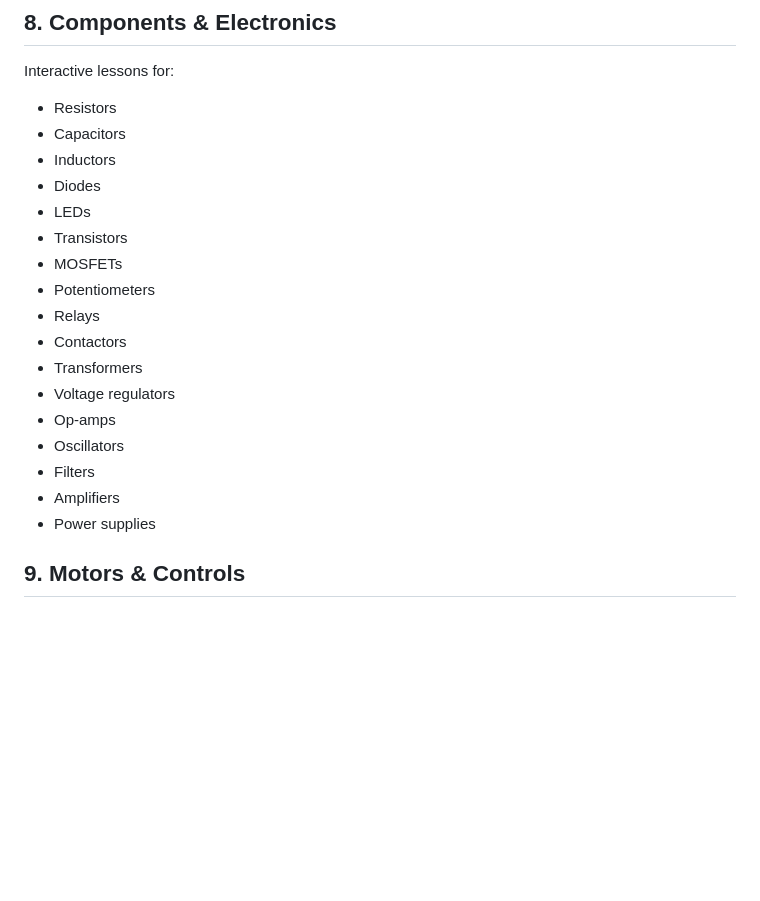
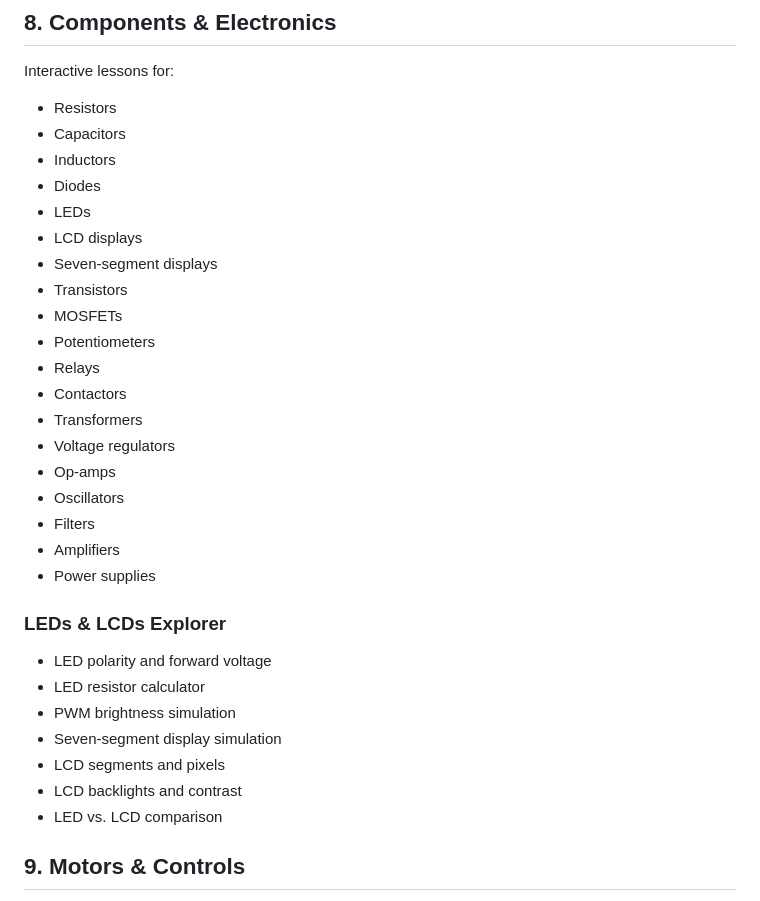
Before and after one commit to comctx/Electrical-Solar-Explorer, a Markdown page: Electrical_Solar_Explorer_ROADMAP.md, the part around the change. Drawn GitHub-style; blank space fills up the shorter version.

Commit message:
Add LEDs and LCDs explorer to roadmap

```diff
--- a/Electrical_Solar_Explorer_ROADMAP.md
+++ b/Electrical_Solar_Explorer_ROADMAP.md
@@ -137,6 +137,8 @@ Interactive lessons for:
 - Inductors
 - Diodes
 - LEDs
+- LCD displays
+- Seven-segment displays
 - Transistors
 - MOSFETs
 - Potentiometers
@@ -149,6 +151,15 @@ Interactive lessons for:
 - Filters
 - Amplifiers
 - Power supplies
+
+### LEDs & LCDs Explorer
+- LED polarity and forward voltage
+- LED resistor calculator
+- PWM brightness simulation
+- Seven-segment display simulation
+- LCD segments and pixels
+- LCD backlights and contrast
+- LED vs. LCD comparison
 
 ## 9. Motors & Controls
 - AC motors
```
